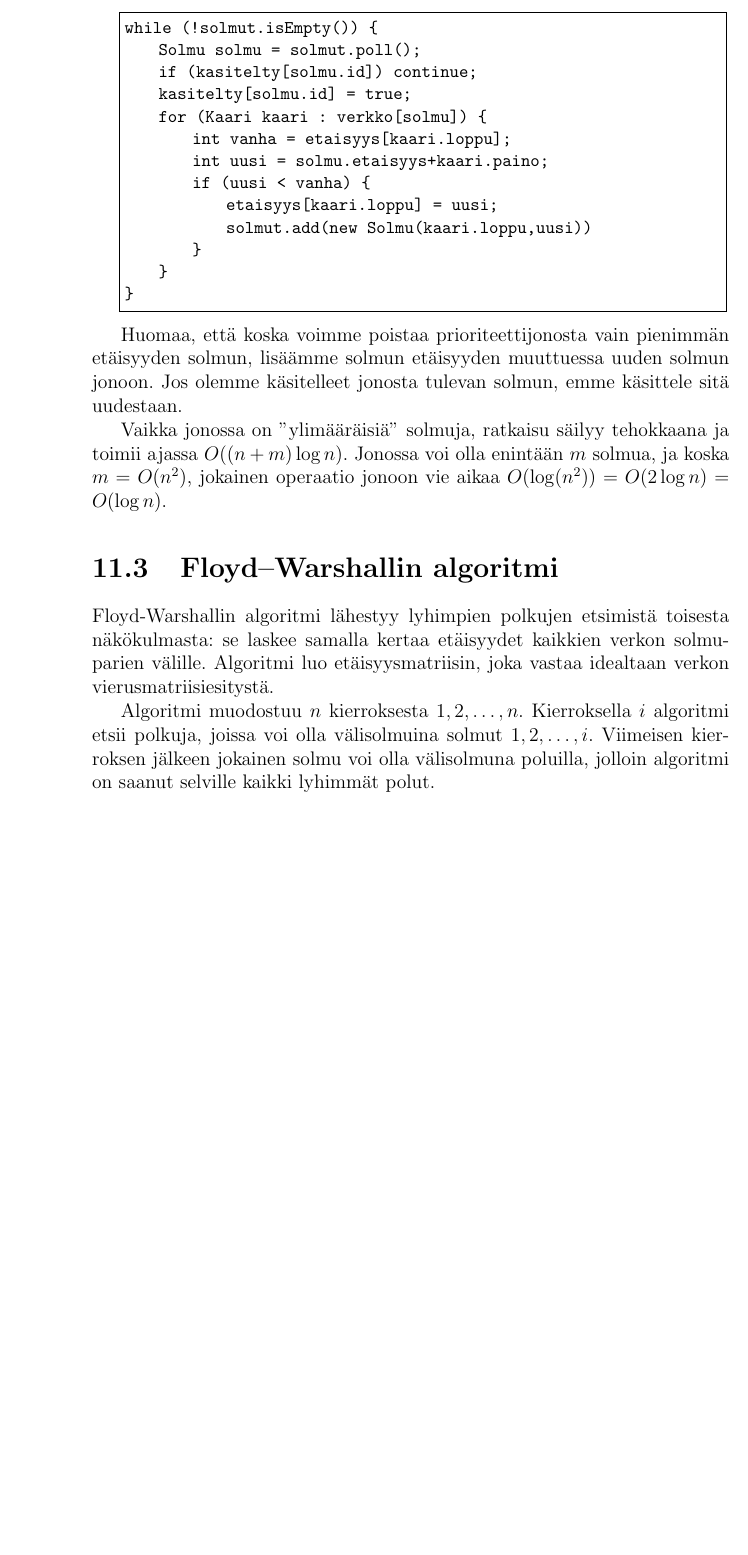
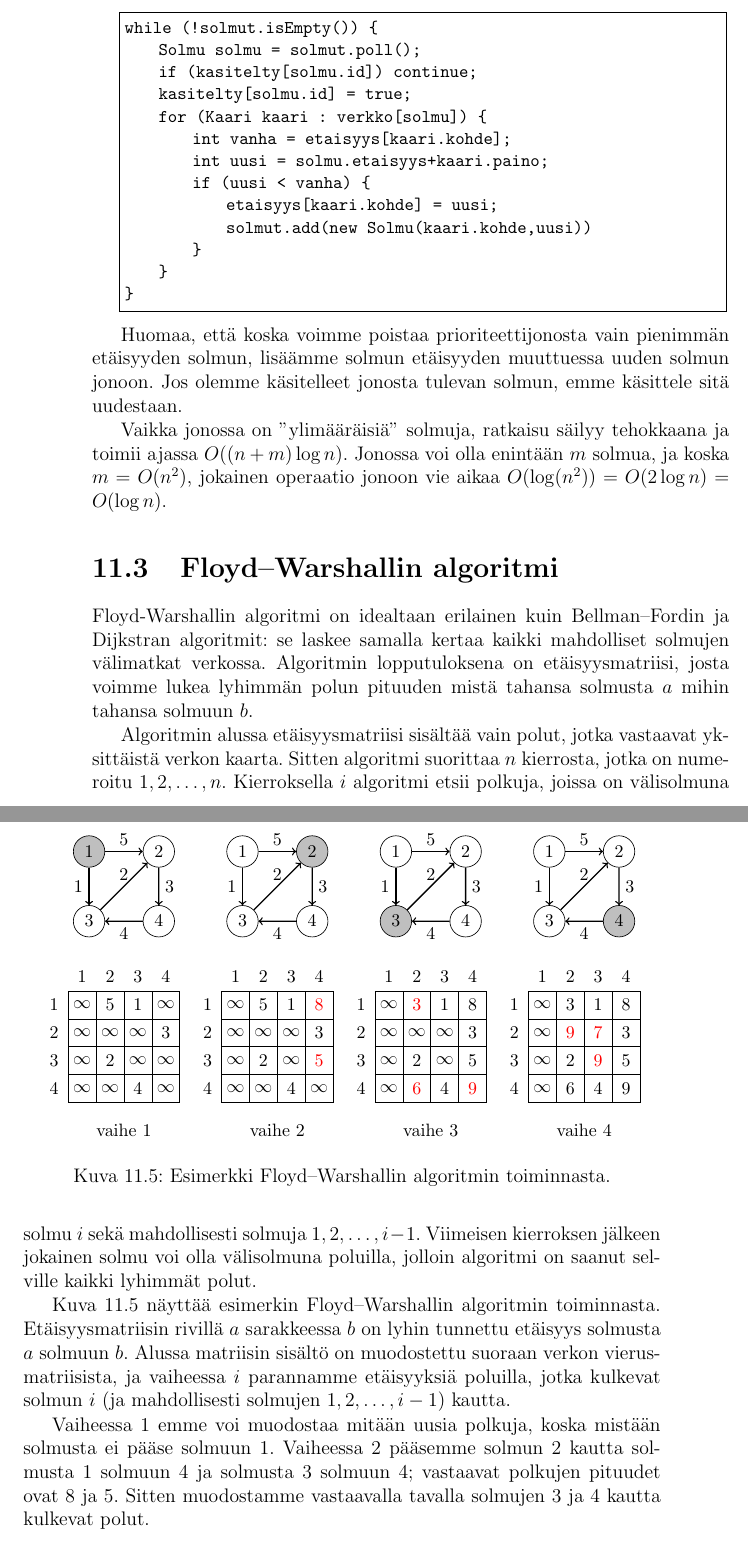
Before and after one commit to hy-tira/tirakirja, a LaTeX book (tirakirja.tex, which reads luku11.tex): part of page 110 of 120 before the commit and two parts of pages 110 and 111 of 120 after it, the two joined at a grey line, cut so that both start at the same text, the shorter picture padded with empty space. Compiled offline with pdfLaTeX.

Commit message:
Lisää lukuun 11

```diff
--- a/luku11.tex
+++ b/luku11.tex
@@ -489,11 +489,11 @@ while (!solmut.isEmpty()) {
     if (kasitelty[solmu.id]) continue;
     kasitelty[solmu.id] = true;
     for (Kaari kaari : verkko[solmu]) {
-        int vanha = etaisyys[kaari.loppu];
+        int vanha = etaisyys[kaari.kohde];
         int uusi = solmu.etaisyys+kaari.paino;
         if (uusi < vanha) {
-            etaisyys[kaari.loppu] = uusi;
-            solmut.add(new Solmu(kaari.loppu,uusi))
+            etaisyys[kaari.kohde] = uusi;
+            solmut.add(new Solmu(kaari.kohde,uusi))
         }
     }
 }
@@ -512,18 +512,103 @@ jokainen operaatio jonoon vie aikaa $O(\log (n^2))=O(2 \log n)=O(\log n)$.
 
 \section{Floyd–Warshallin algoritmi}
 
-Floyd-Warshallin algoritmi lähestyy lyhimpien polkujen etsimistä
-toisesta näkökulmasta: se laskee samalla kertaa etäisyydet
-kaikkien verkon solmuparien välille.
-Algoritmi luo etäisyysmatriisin, joka vastaa idealtaan verkon
-vierusmatriisiesitystä.
+Floyd-Warshallin algoritmi on idealtaan erilainen kuin
+Bellman–Fordin ja Dijkstran algoritmit:
+se laskee samalla kertaa kaikki mahdolliset
+solmujen välimatkat verkossa.
+Algoritmin lopputuloksena on etäisyysmatriisi,
+josta voimme lukea lyhimmän polun pituuden mistä tahansa solmusta $a$
+mihin tahansa solmuun $b$.
 
-Algoritmi muodostuu $n$ kierroksesta $1,2,\dots,n$.
-Kierroksella $i$ algoritmi etsii polkuja, joissa voi olla
-välisolmuina solmut $1,2,\dots,i$.
+Algoritmin alussa etäisyysmatriisi sisältää vain polut,
+jotka vastaavat yksittäistä verkon kaarta.
+Sitten algoritmi suorittaa $n$ kierrosta,
+jotka on numeroitu $1,2,\dots,n$.
+Kierroksella $i$ algoritmi etsii polkuja, joissa on välisolmuna
+solmu $i$ sekä mahdollisesti solmuja $1,2,\dots,i-1$.
 Viimeisen kierroksen jälkeen jokainen solmu voi olla
 välisolmuna poluilla, jolloin algoritmi on saanut selville
 kaikki lyhimmät polut.
+
+\begin{figure}
+\center
+\begin{center}
+\begin{tikzpicture}[scale=0.6,label distance=-1.5mm]
+\small
+\newcommand\verkko[5]{
+\begin{scope}[xshift=0.75cm,yshift=2cm]
+\node[draw, circle, fill=#2] (1) at (0,0) {$1$};
+\node[draw, circle, fill=#3] (2) at (2.5,0) {$2$};
+\node[draw, circle, fill=#4] (3) at (0,-2.5) {$3$};
+\node[draw, circle, fill=#5] (4) at (2.5,-2.5) {$4$};
+\path[draw,thick,->] (1) -- node[font=\small,label=above:5] {} (2);
+\path[draw,thick,->] (1) -- node[font=\small,label=left:1] {} (3);
+\path[draw,thick,->] (2) -- node[font=\small,label=right:3] {} (4);
+\path[draw,thick,->] (3) -- node[font=\small,label=above:2] {} (2);
+\path[draw,thick,->] (4) -- node[font=\small,label=below:4] {} (3);
+\end{scope}
+
+\foreach \x in {1,2,3,4} \node at (-0.5,-2.5-\x) {\x};
+\foreach \x in {1,2,3,4} \node at (-0.5+\x,-2.5) {\x};
+\draw (0,-3) grid (4,-7);
+
+\node at (2,-8) {vaihe #1};
+}
+\begin{scope}
+\verkko{1}{lightgray}{white}{white}{white}
+\foreach \x/\v in {1/\infty,2/5,3/1,4/\infty} \node at (-0.5+\x,-3.5) {$\v$};
+\foreach \x/\v in {1/\infty,2/\infty,3/\infty,4/3} \node at (-0.5+\x,-4.5) {$\v$};
+\foreach \x/\v in {1/\infty,2/2,3/\infty,4/\infty} \node at (-0.5+\x,-5.5) {$\v$};
+\foreach \x/\v in {1/\infty,2/\infty,3/4,4/\infty} \node at (-0.5+\x,-6.5) {$\v$};
+\end{scope}
+\begin{scope}[xshift=5.5cm]
+\verkko{2}{white}{lightgray}{white}{white}
+\foreach \x/\v in {1/\infty,2/5,3/1,4/} \node at (-0.5+\x,-3.5) {$\v$};
+\foreach \x/\v in {1/\infty,2/\infty,3/\infty,4/3} \node at (-0.5+\x,-4.5) {$\v$};
+\foreach \x/\v in {1/\infty,2/2,3/\infty,4/} \node at (-0.5+\x,-5.5) {$\v$};
+\foreach \x/\v in {1/\infty,2/\infty,3/4,4/\infty} \node at (-0.5+\x,-6.5) {$\v$};
+\node[color=red] at (3.5,-3.5) {$8$};
+\node[color=red] at (3.5,-5.5) {$5$};
+\end{scope}
+\begin{scope}[xshift=11cm]
+\verkko{3}{white}{white}{lightgray}{white}
+\foreach \x/\v in {1/\infty,2/,3/1,4/8} \node at (-0.5+\x,-3.5) {$\v$};
+\foreach \x/\v in {1/\infty,2/\infty,3/\infty,4/3} \node at (-0.5+\x,-4.5) {$\v$};
+\foreach \x/\v in {1/\infty,2/2,3/\infty,4/5} \node at (-0.5+\x,-5.5) {$\v$};
+\foreach \x/\v in {1/\infty,2/,3/4,4/} \node at (-0.5+\x,-6.5) {$\v$};
+\node[color=red] at (1.5,-3.5) {$3$};
+\node[color=red] at (1.5,-6.5) {$6$};
+\node[color=red] at (3.5,-6.5) {$9$};
+\end{scope}
+\begin{scope}[xshift=16.5cm]
+\verkko{4}{white}{white}{white}{lightgray}
+\foreach \x/\v in {1/\infty,2/3,3/1,4/8} \node at (-0.5+\x,-3.5) {$\v$};
+\foreach \x/\v in {1/\infty,2/,3/,4/3} \node at (-0.5+\x,-4.5) {$\v$};
+\foreach \x/\v in {1/\infty,2/2,3/,4/5} \node at (-0.5+\x,-5.5) {$\v$};
+\foreach \x/\v in {1/\infty,2/6,3/4,4/9} \node at (-0.5+\x,-6.5) {$\v$};
+\node[color=red] at (1.5,-4.5) {$9$};
+\node[color=red] at (2.5,-4.5) {$7$};
+\node[color=red] at (2.5,-5.5) {$9$};
+\end{scope}
+\end{tikzpicture}
+\end{center}
+\caption{Esimerkki Floyd–Warshallin algoritmin toiminnasta.}
+\label{fig:flowar}
+\end{figure}
+
+Kuva \ref{fig:flowar} näyttää esimerkin Floyd–Warshallin algoritmin toiminnasta.
+Etäisyysmatriisin rivillä $a$ sarakkeessa $b$ on lyhin tunnettu etäisyys
+solmusta $a$ solmuun $b$.
+Alussa matriisin sisältö on muodostettu suoraan verkon vierusmatriisista,
+ja vaiheessa $i$ parannamme etäisyyksiä poluilla, jotka kulkevat solmun $i$
+(ja mahdollisesti solmujen $1,2,\dots,i-1$) kautta.
+
+Vaiheessa 1 emme voi muodostaa mitään uusia polkuja,
+koska mistään solmusta ei pääse solmuun 1.
+Vaiheessa 2 pääsemme solmun 2 kautta solmusta 1 solmuun 4 ja
+solmusta 3 solmuun 4; vastaavat polkujen pituudet ovat 8 ja 5.
+Sitten muodostamme vastaavalla tavalla solmujen 3 ja 4
+kautta kulkevat polut.
 
 \subsection{Analyysi}
 
```
